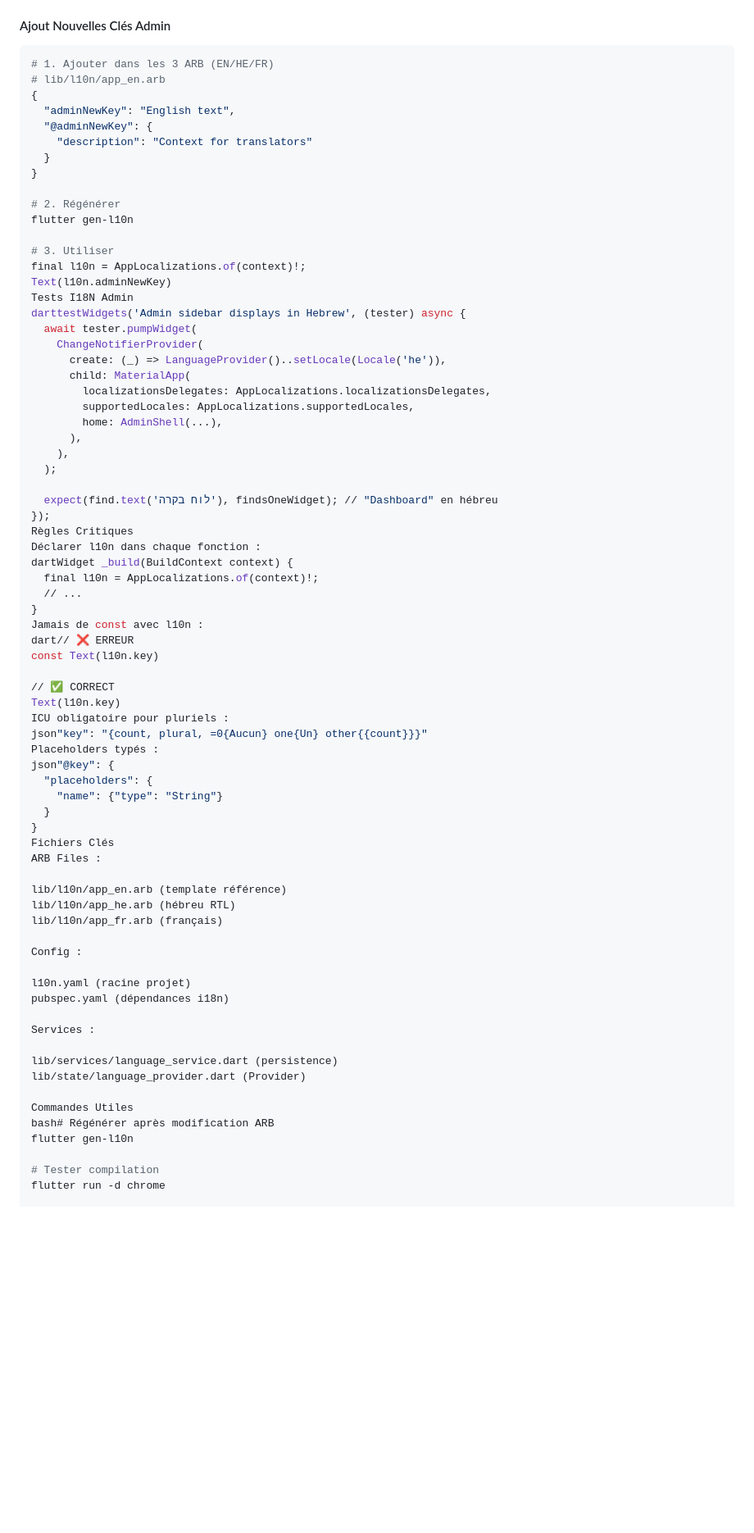
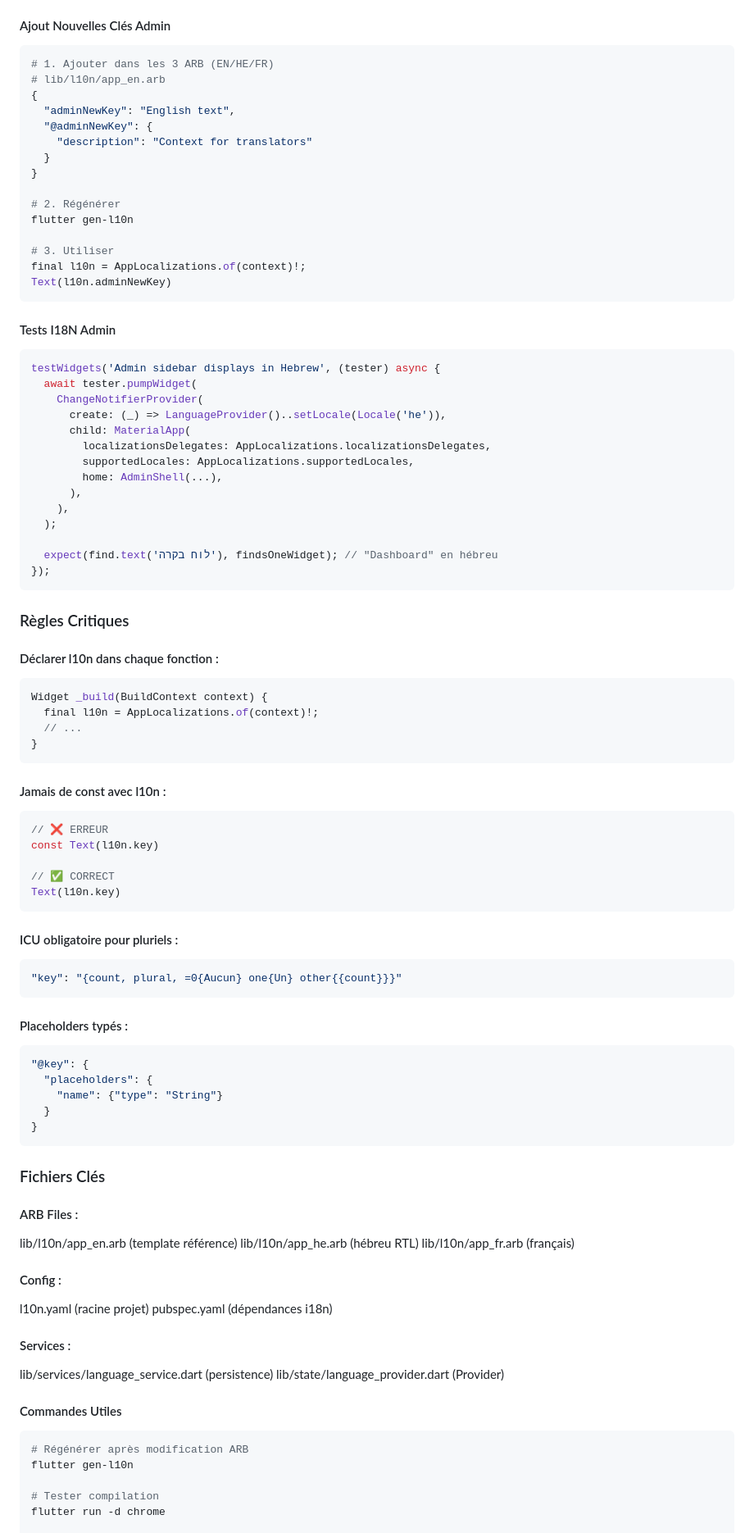
Before and after one commit to RaphHtech/smartmenu, a Markdown page: docs/DEVELOPMENT.md, the part around one of its changes. Shown at 82% size. Drawn GitHub-style; blank space fills up the shorter version.

`````diff
--- a/docs/DEVELOPMENT.md
+++ b/docs/DEVELOPMENT.md
@@ -602,7 +602,7 @@ adminSettings._ → (Phase 6C) Paramètres
 
 #### Ajout Nouvelles Clés Admin
 
-````bash
+```bash
 # 1. Ajouter dans les 3 ARB (EN/HE/FR)
 # lib/l10n/app_en.arb
 {
@@ -618,8 +618,12 @@ flutter gen-l10n
 # 3. Utiliser
 final l10n = AppLocalizations.of(context)!;
 Text(l10n.adminNewKey)
-Tests I18N Admin
-darttestWidgets('Admin sidebar displays in Hebrew', (tester) async {
+```
+
+#### Tests I18N Admin
+
+```dart
+testWidgets('Admin sidebar displays in Hebrew', (tester) async {
   await tester.pumpWidget(
     ChangeNotifierProvider(
       create: (_) => LanguageProvider()..setLocale(Locale('he')),
@@ -633,45 +637,67 @@ darttestWidgets('Admin sidebar displays in Hebrew', (tester) async {
 
   expect(find.text('לוח בקרה'), findsOneWidget); // "Dashboard" en hébreu
 });
-Règles Critiques
-Déclarer l10n dans chaque fonction :
-dartWidget _build(BuildContext context) {
+```
+
+### Règles Critiques
+
+#### Déclarer l10n dans chaque fonction :
+
+```dart
+Widget _build(BuildContext context) {
   final l10n = AppLocalizations.of(context)!;
   // ...
 }
-Jamais de const avec l10n :
-dart// ❌ ERREUR
+```
+
+#### Jamais de const avec l10n :
+
+```dart
+// ❌ ERREUR
 const Text(l10n.key)
 
 // ✅ CORRECT
 Text(l10n.key)
-ICU obligatoire pour pluriels :
-json"key": "{count, plural, =0{Aucun} one{Un} other{{count}}}"
-Placeholders typés :
-json"@key": {
+```
+
+#### ICU obligatoire pour pluriels :
+
+```json
+"key": "{count, plural, =0{Aucun} one{Un} other{{count}}}"
+```
+
+#### Placeholders typés :
+
+```json
+"@key": {
   "placeholders": {
     "name": {"type": "String"}
   }
 }
-Fichiers Clés
-ARB Files :
+```
+
+### Fichiers Clés
+
+#### ARB Files :
 
 lib/l10n/app_en.arb (template référence)
 lib/l10n/app_he.arb (hébreu RTL)
 lib/l10n/app_fr.arb (français)
 
-Config :
+#### Config :
 
 l10n.yaml (racine projet)
 pubspec.yaml (dépendances i18n)
 
-Services :
+#### Services :
 
 lib/services/language_service.dart (persistence)
 lib/state/language_provider.dart (Provider)
 
-Commandes Utiles
-bash# Régénérer après modification ARB
+#### Commandes Utiles
+
+```bash
+# Régénérer après modification ARB
 flutter gen-l10n
 
 # Tester compilation
`````
Also changed, not shown: other parts of docs/DEVELOPMENT.md (+15 -6 lines).
